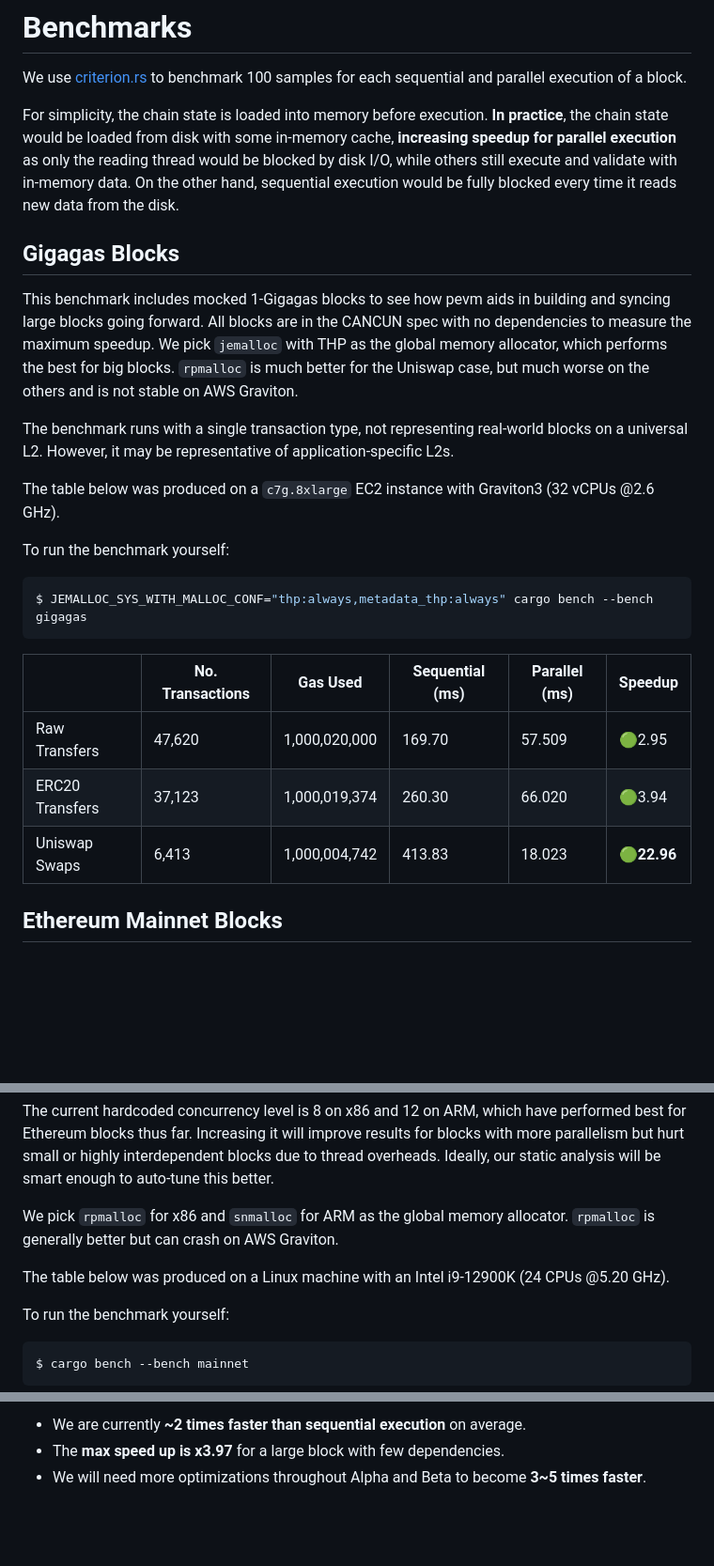
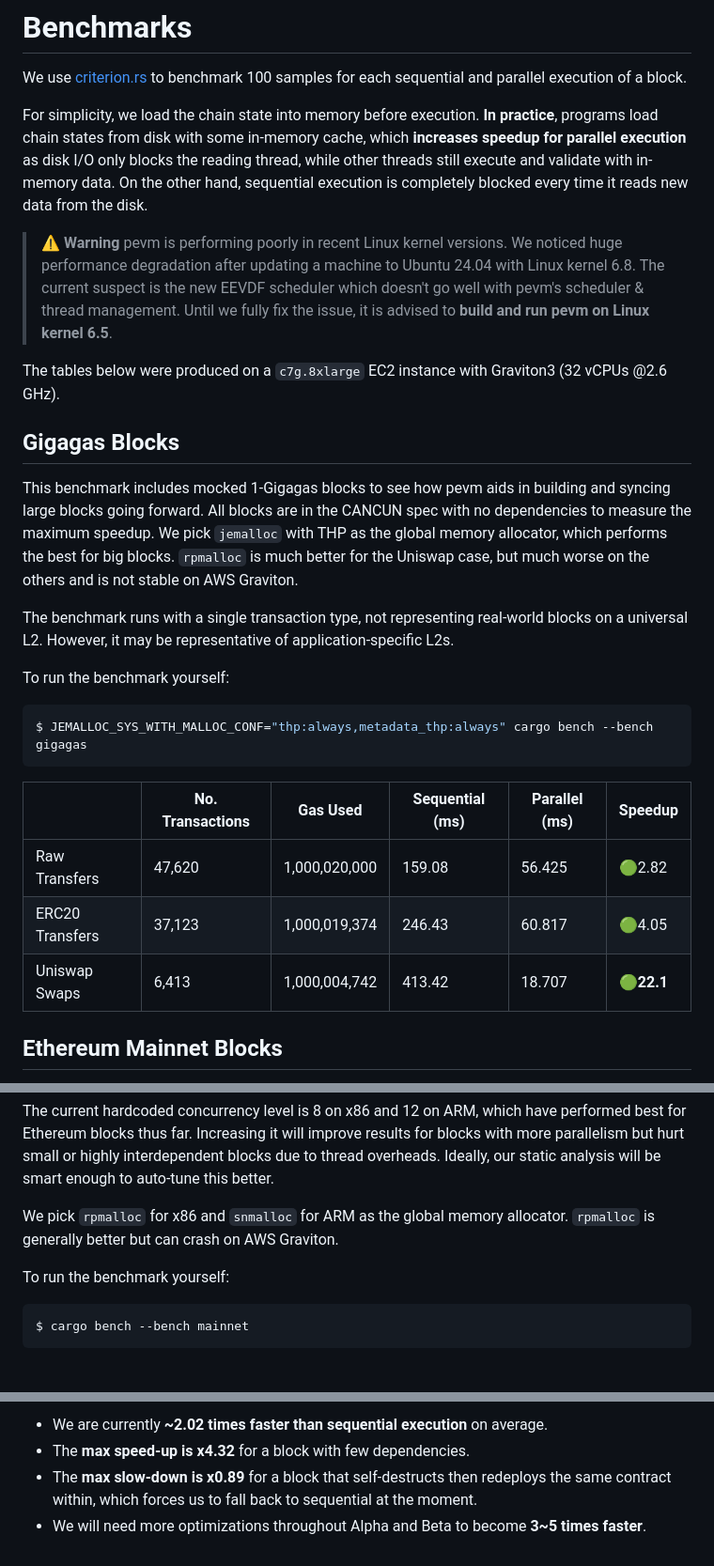
Before and after one commit to risechain/pevm, a Markdown page: benches/README.md, 3 parts joined by grey strips. Shown: that part at 94% size. Rendered like a GitHub page; blank space fills up the shorter version.

````diff
--- a/benches/README.md
+++ b/benches/README.md
@@ -2,7 +2,12 @@
 
 We use [criterion.rs](https://github.com/bheisler/criterion.rs) to benchmark 100 samples for each sequential and parallel execution of a block.
 
-For simplicity, the chain state is loaded into memory before execution. **In practice**, the chain state would be loaded from disk with some in-memory cache, **increasing speedup for parallel execution** as only the reading thread would be blocked by disk I/O, while others still execute and validate with in-memory data. On the other hand, sequential execution would be fully blocked every time it reads new data from the disk.
+For simplicity, we load the chain state into memory before execution. **In practice**, programs load chain states from disk with some in-memory cache, which **increases speedup for parallel execution** as disk I/O only blocks the reading thread, while other threads still execute and validate with in-memory data. On the other hand, sequential execution is completely blocked every time it reads new data from the disk.
+
+> :warning: **Warning**
+> pevm is performing poorly in recent Linux kernel versions. We noticed huge performance degradation after updating a machine to Ubuntu 24.04 with Linux kernel 6.8. The current suspect is the new EEVDF scheduler which doesn't go well with pevm's scheduler & thread management. Until we fully fix the issue, it is advised to **build and run pevm on Linux kernel 6.5**.
+
+The tables below were produced on a `c7g.8xlarge` EC2 instance with Graviton3 (32 vCPUs @2.6 GHz).
 
 ## Gigagas Blocks
 
@@ -10,19 +15,17 @@ This benchmark includes mocked 1-Gigagas blocks to see how pevm aids in building
 
 The benchmark runs with a single transaction type, not representing real-world blocks on a universal L2. However, it may be representative of application-specific L2s.
 
-The table below was produced on a `c7g.8xlarge` EC2 instance with Graviton3 (32 vCPUs @2.6 GHz).
-
 To run the benchmark yourself:
 
 ```sh
 $ JEMALLOC_SYS_WITH_MALLOC_CONF="thp:always,metadata_thp:always" cargo bench --bench gigagas
 ```
 
-|                 | No. Transactions | Gas Used      | Sequential (ms) | Parallel (ms) | Speedup     |
-| --------------- | ---------------- | ------------- | --------------- | ------------- | ----------- |
-| Raw Transfers   | 47,620           | 1,000,020,000 | 169.70          | 57.509        | 🟢2.95      |
-| ERC20 Transfers | 37,123           | 1,000,019,374 | 260.30          | 66.020        | 🟢3.94      |
-| Uniswap Swaps   | 6,413            | 1,000,004,742 | 413.83          | 18.023        | 🟢**22.96** |
+|                 | No. Transactions | Gas Used      | Sequential (ms) | Parallel (ms) | Speedup    |
+| --------------- | ---------------- | ------------- | --------------- | ------------- | ---------- |
+| Raw Transfers   | 47,620           | 1,000,020,000 | 159.08          | 56.425        | 🟢2.82     |
+| ERC20 Transfers | 37,123           | 1,000,019,374 | 246.43          | 60.817        | 🟢4.05     |
+| Uniswap Swaps   | 6,413            | 1,000,004,742 | 413.42          | 18.707        | 🟢**22.1** |
 
 ## Ethereum Mainnet Blocks
 
@@ -31,8 +34,6 @@ This benchmark includes several transactions for each Ethereum hardfork that alt
 The current hardcoded concurrency level is 8 on x86 and 12 on ARM, which have performed best for Ethereum blocks thus far. Increasing it will improve results for blocks with more parallelism but hurt small or highly interdependent blocks due to thread overheads. Ideally, our static analysis will be smart enough to auto-tune this better.
 
 We pick `rpmalloc` for x86 and `snmalloc` for ARM as the global memory allocator. `rpmalloc` is generally better but can crash on AWS Graviton.
-
-The table below was produced on a Linux machine with an Intel i9-12900K (24 CPUs @5.20 GHz).
 
 To run the benchmark yourself:
 
@@ -129,4 +143,5 @@ $ perf report
 
-- We are currently **~2 times faster than sequential execution** on average.
-- The **max speed up is x3.97** for a large block with few dependencies.
+- We are currently **~2.02 times faster than sequential execution** on average.
+- The **max speed-up is x4.32** for a block with few dependencies.
+- The **max slow-down is x0.89** for a block that self-destructs then redeploys the same contract within, which forces us to fall back to sequential at the moment.
 - We will need more optimizations throughout Alpha and Beta to become **3~5 times faster**.
````
Also changed, not shown: other parts of benches/README.md (+85 -72 lines), README.md (+12 -1 lines).
